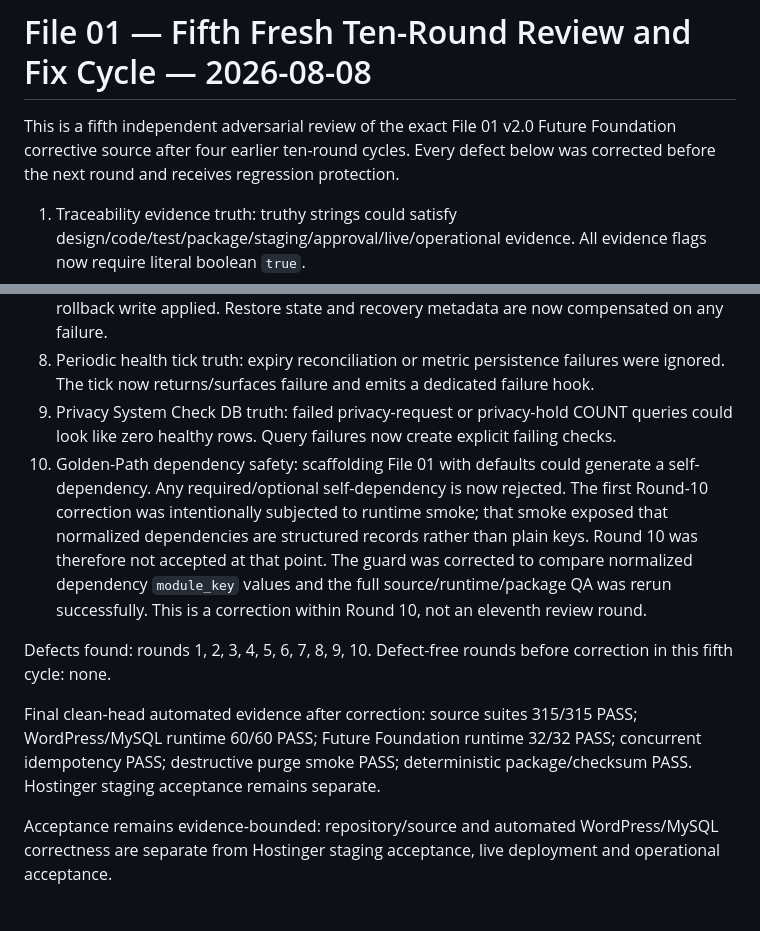
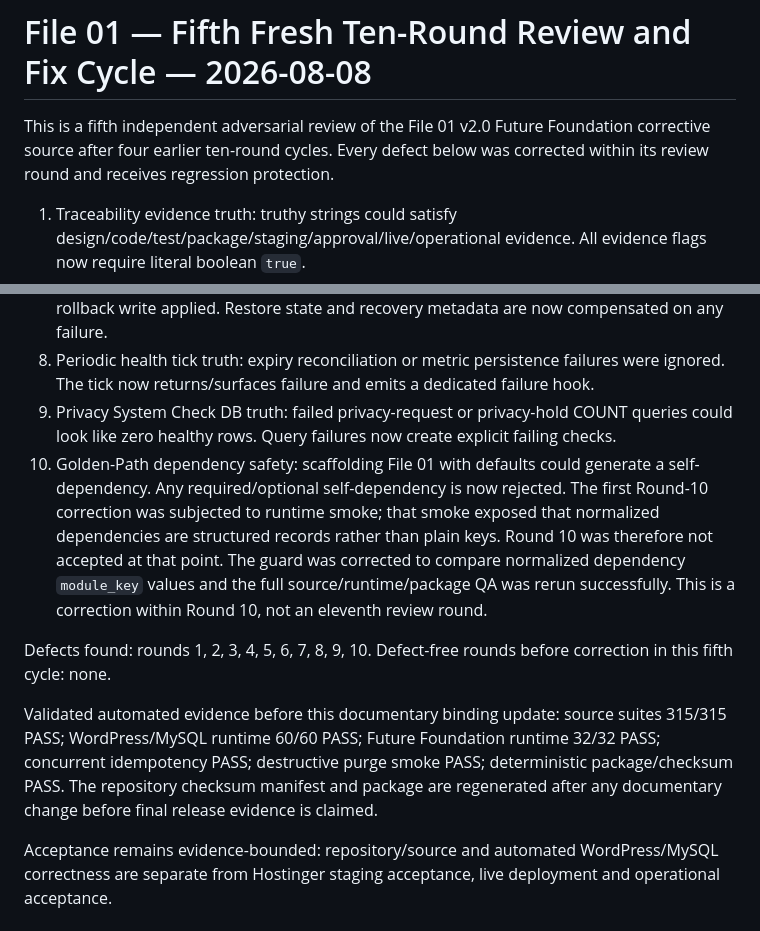
Before and after one commit to majidhussainqadri1-dot/01-sabri-platform-foundation, a Markdown page: FIFTH-TEN-ROUND-REVIEW-2026-08-08.md, 2 parts joined by grey strips. Rendered like a GitHub page.

Commit message:
Bind fifth-review record to final clean-head QA

```diff
--- a/FIFTH-TEN-ROUND-REVIEW-2026-08-08.md
+++ b/FIFTH-TEN-ROUND-REVIEW-2026-08-08.md
@@ -1,6 +1,6 @@
 # File 01 — Fifth Fresh Ten-Round Review and Fix Cycle — 2026-08-08
 
-This is a fifth independent adversarial review of the exact File 01 v2.0 Future Foundation corrective source after four earlier ten-round cycles. Every defect below was corrected before the next round and receives regression protection.
+This is a fifth independent adversarial review of the File 01 v2.0 Future Foundation corrective source after four earlier ten-round cycles. Every defect below was corrected within its review round and receives regression protection.
 
 1. Traceability evidence truth: truthy strings could satisfy design/code/test/package/staging/approval/live/operational evidence. All evidence flags now require literal boolean `true`.
 2. Progressive-delivery adapter truth: truthy `verified` and normalized release-id comparison could accept weak evidence. Verification is literal boolean and evidence is exactly bound to the release identifier.
@@ -11,11 +11,11 @@ This is a fifth independent adversarial review of the exact File 01 v2.0 Future
 7. Self-heal rollback atomicity: a later option/metadata/audit failure could leave an earlier rollback write applied. Restore state and recovery metadata are now compensated on any failure.
 8. Periodic health tick truth: expiry reconciliation or metric persistence failures were ignored. The tick now returns/surfaces failure and emits a dedicated failure hook.
 9. Privacy System Check DB truth: failed privacy-request or privacy-hold COUNT queries could look like zero healthy rows. Query failures now create explicit failing checks.
-10. Golden-Path dependency safety: scaffolding File 01 with defaults could generate a self-dependency. Any required/optional self-dependency is now rejected. The first Round-10 correction was intentionally subjected to runtime smoke; that smoke exposed that normalized dependencies are structured records rather than plain keys. Round 10 was therefore not accepted at that point. The guard was corrected to compare normalized dependency `module_key` values and the full source/runtime/package QA was rerun successfully. This is a correction within Round 10, not an eleventh review round.
+10. Golden-Path dependency safety: scaffolding File 01 with defaults could generate a self-dependency. Any required/optional self-dependency is now rejected. The first Round-10 correction was subjected to runtime smoke; that smoke exposed that normalized dependencies are structured records rather than plain keys. Round 10 was therefore not accepted at that point. The guard was corrected to compare normalized dependency `module_key` values and the full source/runtime/package QA was rerun successfully. This is a correction within Round 10, not an eleventh review round.
 
 Defects found: rounds 1, 2, 3, 4, 5, 6, 7, 8, 9, 10.
 Defect-free rounds before correction in this fifth cycle: none.
 
-Final clean-head automated evidence after correction: source suites 315/315 PASS; WordPress/MySQL runtime 60/60 PASS; Future Foundation runtime 32/32 PASS; concurrent idempotency PASS; destructive purge smoke PASS; deterministic package/checksum PASS. Hostinger staging acceptance remains separate.
+Validated automated evidence before this documentary binding update: source suites 315/315 PASS; WordPress/MySQL runtime 60/60 PASS; Future Foundation runtime 32/32 PASS; concurrent idempotency PASS; destructive purge smoke PASS; deterministic package/checksum PASS. The repository checksum manifest and package are regenerated after any documentary change before final release evidence is claimed.
 
 Acceptance remains evidence-bounded: repository/source and automated WordPress/MySQL correctness are separate from Hostinger staging acceptance, live deployment and operational acceptance.
```
